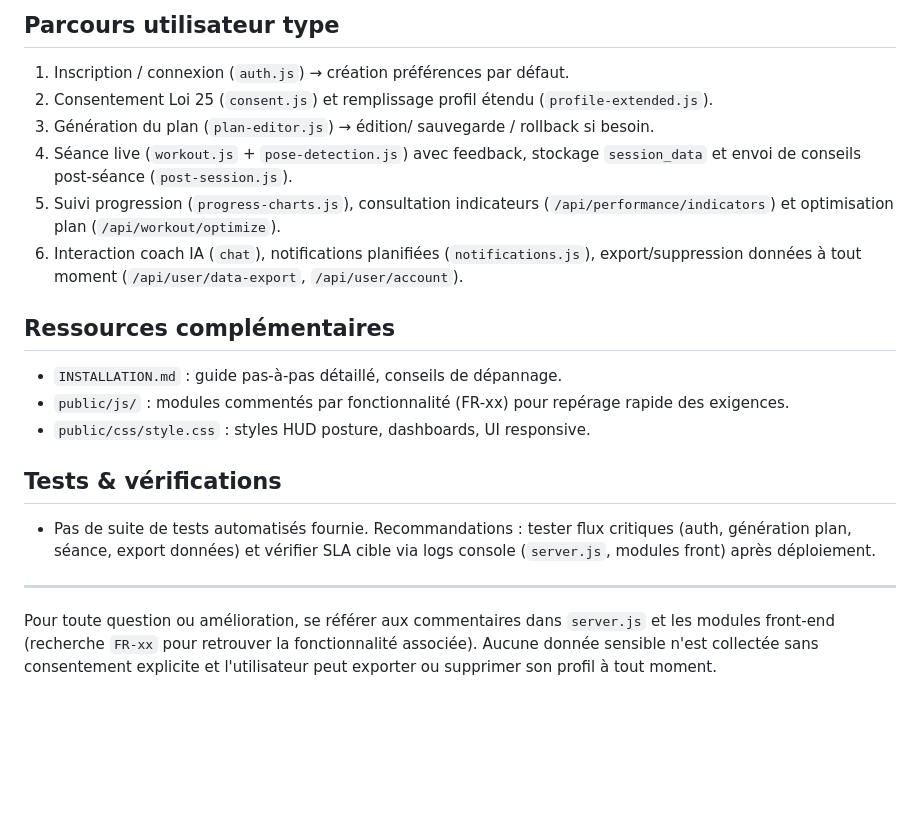
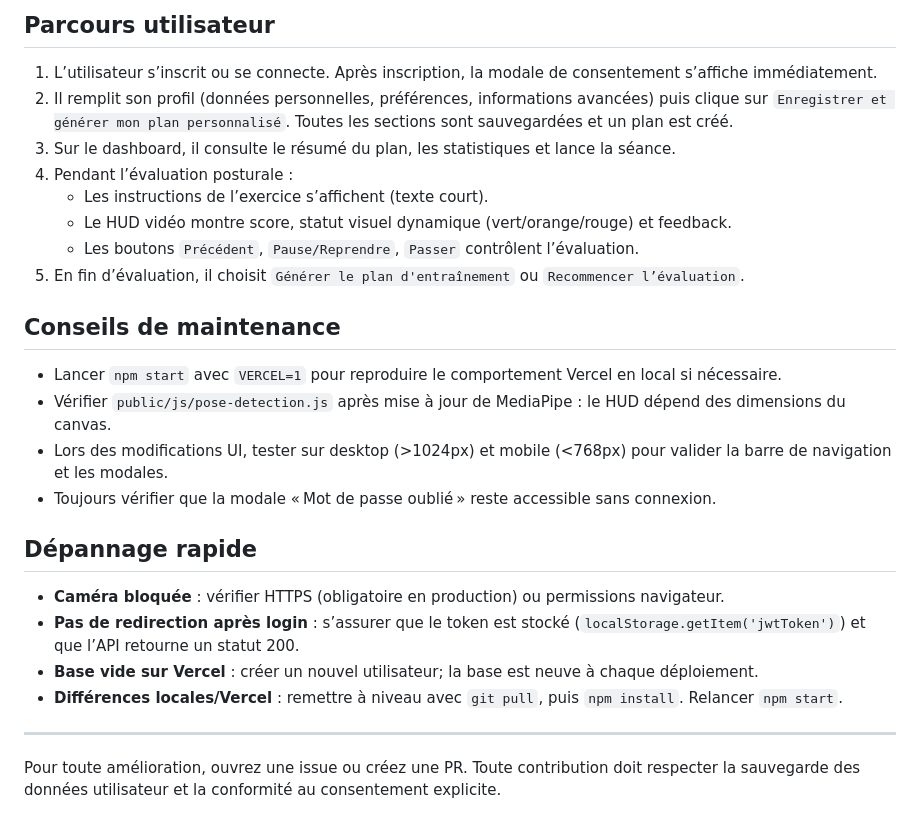
Before and after one commit to tiojip/Alen_AI, a Markdown page: README.md, the part around one of its changes. GitHub-like rendering; blank space fills up the shorter version.

```diff
--- a/README.md
+++ b/README.md
@@ -87,19 +71,25 @@ Plateforme de coaching sportif numérique proposant un accompagnement personnali
 
-## Parcours utilisateur type
-1. Inscription / connexion (`auth.js`) → création préférences par défaut.
-2. Consentement Loi 25 (`consent.js`) et remplissage profil étendu (`profile-extended.js`).
-3. Génération du plan (`plan-editor.js`) → édition/ sauvegarde / rollback si besoin.
-4. Séance live (`workout.js` + `pose-detection.js`) avec feedback, stockage `session_data` et envoi de conseils post-séance (`post-session.js`).
-5. Suivi progression (`progress-charts.js`), consultation indicateurs (`/api/performance/indicators`) et optimisation plan (`/api/workout/optimize`).
-6. Interaction coach IA (`chat`), notifications planifiées (`notifications.js`), export/suppression données à tout moment (`/api/user/data-export`, `/api/user/account`).
+## Parcours utilisateur
+1. L’utilisateur s’inscrit ou se connecte. Après inscription, la modale de consentement s’affiche immédiatement.
+2. Il remplit son profil (données personnelles, préférences, informations avancées) puis clique sur `Enregistrer et générer mon plan personnalisé`. Toutes les sections sont sauvegardées et un plan est créé.
+3. Sur le dashboard, il consulte le résumé du plan, les statistiques et lance la séance.
+4. Pendant l’évaluation posturale :
+   - Les instructions de l’exercice s’affichent (texte court).
+   - Le HUD vidéo montre score, statut visuel dynamique (vert/orange/rouge) et feedback.
+   - Les boutons `Précédent`, `Pause/Reprendre`, `Passer` contrôlent l’évaluation.
+5. En fin d’évaluation, il choisit `Générer le plan d'entraînement` ou `Recommencer l’évaluation`.
 
-## Ressources complémentaires
-- `INSTALLATION.md` : guide pas-à-pas détaillé, conseils de dépannage.
-- `public/js/` : modules commentés par fonctionnalité (FR-xx) pour repérage rapide des exigences.
-- `public/css/style.css` : styles HUD posture, dashboards, UI responsive.
+## Conseils de maintenance
+- Lancer `npm start` avec `VERCEL=1` pour reproduire le comportement Vercel en local si nécessaire.
+- Vérifier `public/js/pose-detection.js` après mise à jour de MediaPipe : le HUD dépend des dimensions du canvas.
+- Lors des modifications UI, tester sur desktop (>1024px) et mobile (<768px) pour valider la barre de navigation et les modales.
+- Toujours vérifier que la modale « Mot de passe oublié » reste accessible sans connexion.
 
-## Tests & vérifications
-- Pas de suite de tests automatisés fournie. Recommandations : tester flux critiques (auth, génération plan, séance, export données) et vérifier SLA cible via logs console (`server.js`, modules front) après déploiement.
+## Dépannage rapide
+- **Caméra bloquée** : vérifier HTTPS (obligatoire en production) ou permissions navigateur.
+- **Pas de redirection après login** : s’assurer que le token est stocké (`localStorage.getItem('jwtToken')`) et que l’API retourne un statut 200.
+- **Base vide sur Vercel** : créer un nouvel utilisateur; la base est neuve à chaque déploiement.
+- **Différences locales/Vercel** : remettre à niveau avec `git pull`, puis `npm install`. Relancer `npm start`.
 
 ---
-Pour toute question ou amélioration, se référer aux commentaires dans `server.js` et les modules front-end (recherche `FR-xx` pour retrouver la fonctionnalité associée). Aucune donnée sensible n'est collectée sans consentement explicite et l'utilisateur peut exporter ou supprimer son profil à tout moment.
+Pour toute amélioration, ouvrez une issue ou créez une PR. Toute contribution doit respecter la sauvegarde des données utilisateur et la conformité au consentement explicite.
```
Also changed, not shown: other parts of README.md (+55 -71 lines).
